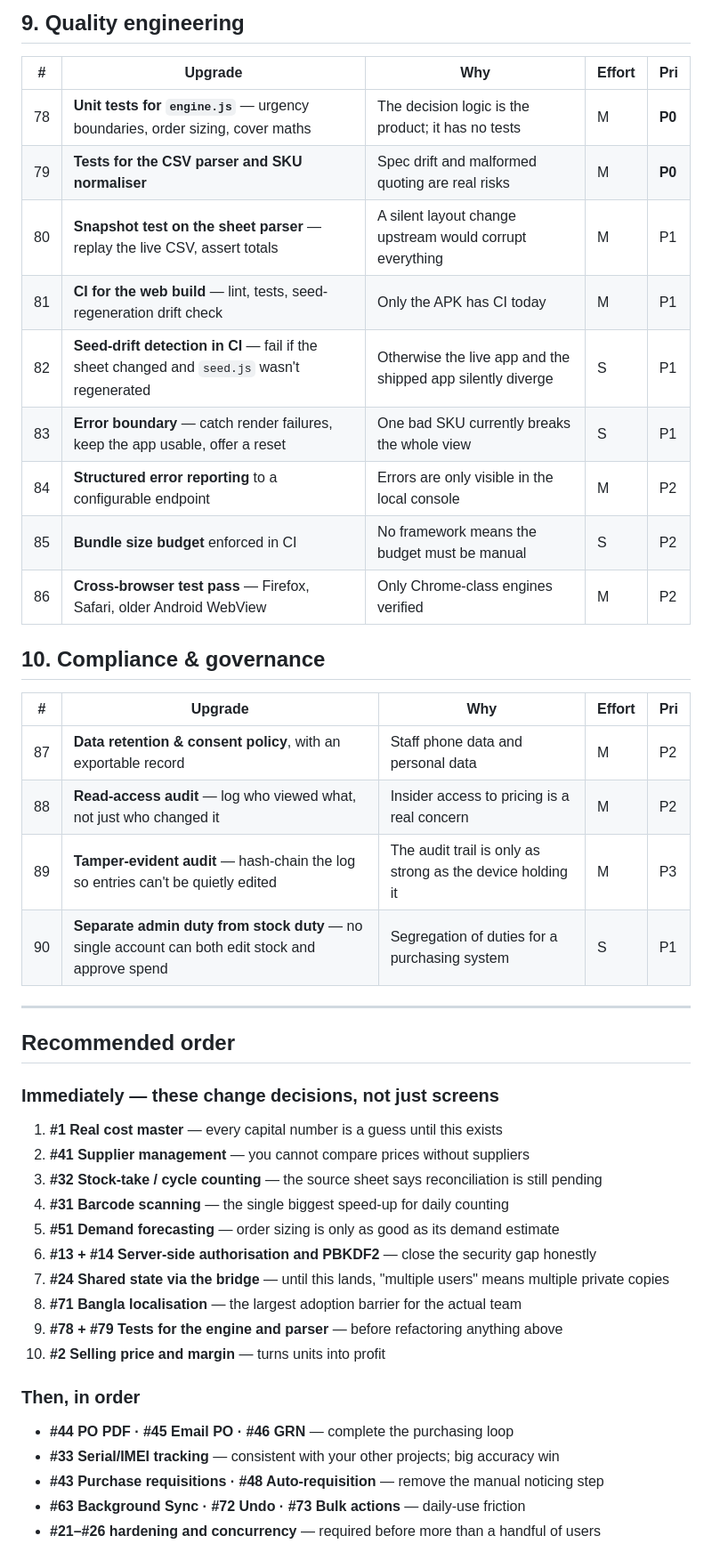
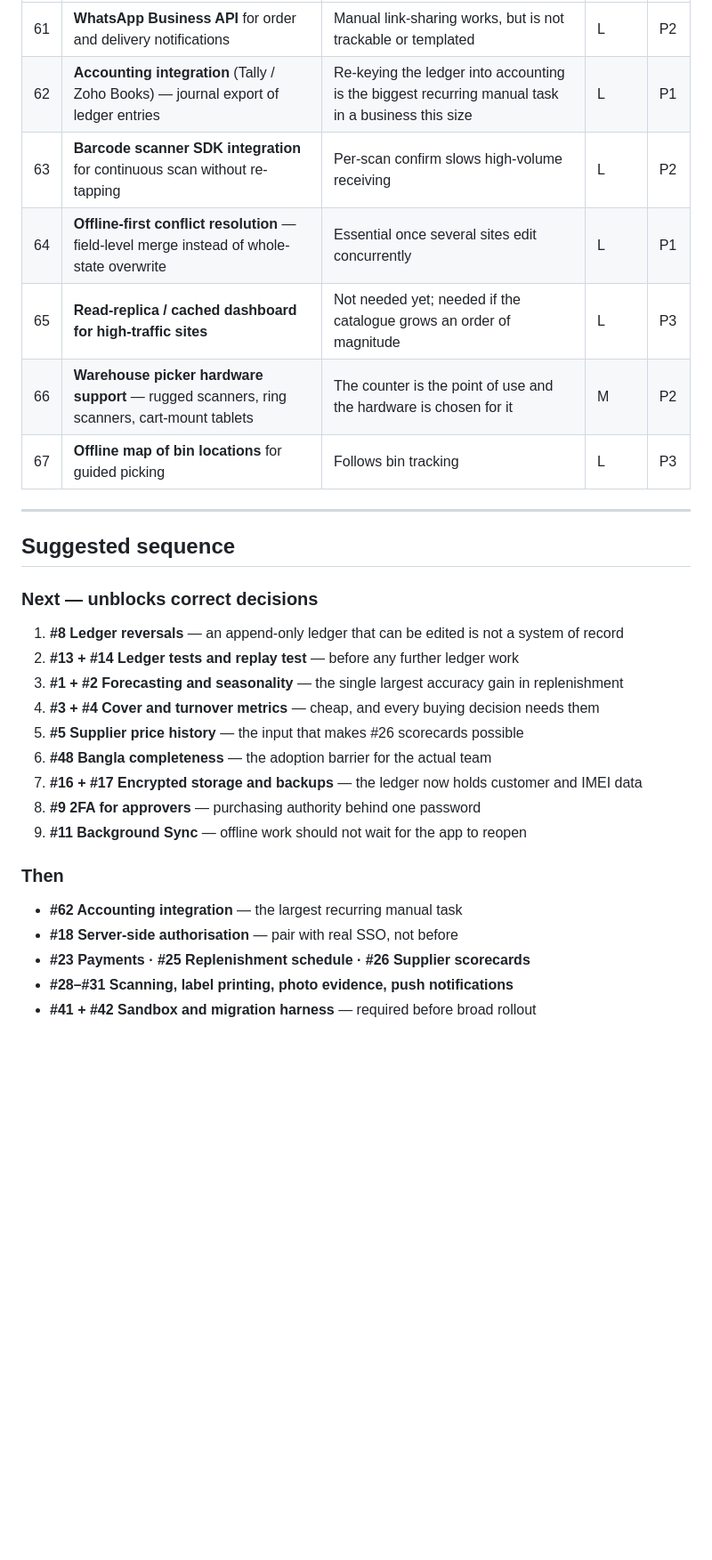
Before and after one commit to abraar05/StockPilot, a Markdown page: UPGRADES.md, the part around one of its changes. Shown at 89% size. GitHub-like rendering; blank space fills up the shorter version.

Commit message:
docs: rewrite upgrade roadmap against 2.0 - 67 verified items, credits shipped features

```diff
--- a/UPGRADES.md
+++ b/UPGRADES.md
@@ -147,46 +111,30 @@ These drove the highest-priority items and are honest limitations of 1.0.0:
-## 9. Quality engineering
-
-| # | Upgrade | Why | Effort | Pri |
-|---|---|---|---|---|
-| 78 | **Unit tests for `engine.js`** — urgency boundaries, order sizing, cover maths | The decision logic is the product; it has no tests | M | **P0** |
-| 79 | **Tests for the CSV parser and SKU normaliser** | Spec drift and malformed quoting are real risks | M | **P0** |
-| 80 | **Snapshot test on the sheet parser** — replay the live CSV, assert totals | A silent layout change upstream would corrupt everything | M | P1 |
-| 81 | **CI for the web build** — lint, tests, seed-regeneration drift check | Only the APK has CI today | M | P1 |
-| 82 | **Seed-drift detection in CI** — fail if the sheet changed and `seed.js` wasn't regenerated | Otherwise the live app and the shipped app silently diverge | S | P1 |
-| 83 | **Error boundary** — catch render failures, keep the app usable, offer a reset | One bad SKU currently breaks the whole view | S | P1 |
-| 84 | **Structured error reporting** to a configurable endpoint | Errors are only visible in the local console | M | P2 |
-| 85 | **Bundle size budget** enforced in CI | No framework means the budget must be manual | S | P2 |
-| 86 | **Cross-browser test pass** — Firefox, Safari, older Android WebView | Only Chrome-class engines verified | M | P2 |
-
-## 10. Compliance & governance
-
-| # | Upgrade | Why | Effort | Pri |
-|---|---|---|---|---|
-| 87 | **Data retention & consent policy**, with an exportable record | Staff phone data and personal data | M | P2 |
-| 88 | **Read-access audit** — log who viewed what, not just who changed it | Insider access to pricing is a real concern | M | P2 |
-| 89 | **Tamper-evident audit** — hash-chain the log so entries can't be quietly edited | The audit trail is only as strong as the device holding it | M | P3 |
-| 90 | **Separate admin duty from stock duty** — no single account can both edit stock and approve spend | Segregation of duties for a purchasing system | S | P1 |
+| 61 | **WhatsApp Business API** for order and delivery notifications | Manual link-sharing works, but is not trackable or templated | L | P2 |
+| 62 | **Accounting integration** (Tally / Zoho Books) — journal export of ledger entries | Re-keying the ledger into accounting is the biggest recurring manual task in a business this size | L | P1 |
+| 63 | **Barcode scanner SDK integration** for continuous scan without re-tapping | Per-scan confirm slows high-volume receiving | L | P2 |
+| 64 | **Offline-first conflict resolution** — field-level merge instead of whole-state overwrite | Essential once several sites edit concurrently | L | P1 |
+| 65 | **Read-replica / cached dashboard for high-traffic sites** | Not needed yet; needed if the catalogue grows an order of magnitude | L | P3 |
+| 66 | **Warehouse picker hardware support** — rugged scanners, ring scanners, cart-mount tablets | The counter is the point of use and the hardware is chosen for it | M | P2 |
+| 67 | **Offline map of bin locations** for guided picking | Follows bin tracking | L | P3 |
 
 ---
 
-## Recommended order
+## Suggested sequence
 
-### Immediately — these change decisions, not just screens
-1. **#1 Real cost master** — every capital number is a guess until this exists
-2. **#41 Supplier management** — you cannot compare prices without suppliers
-3. **#32 Stock-take / cycle counting** — the source sheet says reconciliation is still pending
-4. **#31 Barcode scanning** — the single biggest speed-up for daily counting
-5. **#51 Demand forecasting** — order sizing is only as good as its demand estimate
-6. **#13 + #14 Server-side authorisation and PBKDF2** — close the security gap honestly
-7. **#24 Shared state via the bridge** — until this lands, "multiple users" means multiple private copies
-8. **#71 Bangla localisation** — the largest adoption barrier for the actual team
-9. **#78 + #79 Tests for the engine and parser** — before refactoring anything above
-10. **#2 Selling price and margin** — turns units into profit
+### Next — unblocks correct decisions
+1. **#8 Ledger reversals** — an append-only ledger that can be edited is not a system of record
+2. **#13 + #14 Ledger tests and replay test** — before any further ledger work
+3. **#1 + #2 Forecasting and seasonality** — the single largest accuracy gain in replenishment
+4. **#3 + #4 Cover and turnover metrics** — cheap, and every buying decision needs them
+5. **#5 Supplier price history** — the input that makes #26 scorecards possible
+6. **#48 Bangla completeness** — the adoption barrier for the actual team
+7. **#16 + #17 Encrypted storage and backups** — the ledger now holds customer and IMEI data
+8. **#9 2FA for approvers** — purchasing authority behind one password
+9. **#11 Background Sync** — offline work should not wait for the app to reopen
 
-### Then, in order
-- **#44 PO PDF · #45 Email PO · #46 GRN** — complete the purchasing loop
-- **#33 Serial/IMEI tracking** — consistent with your other projects; big accuracy win
-- **#43 Purchase requisitions · #48 Auto-requisition** — remove the manual noticing step
-- **#63 Background Sync · #72 Undo · #73 Bulk actions** — daily-use friction
-- **#21–#26 hardening and concurrency** — required before more than a handful of users
+### Then
+- **#62 Accounting integration** — the largest recurring manual task
+- **#18 Server-side authorisation** — pair with real SSO, not before
+- **#23 Payments · #25 Replenishment schedule · #26 Supplier scorecards**
+- **#28–#31 Scanning, label printing, photo evidence, push notifications**
+- **#41 + #42 Sandbox and migration harness** — required before broad rollout
 
```
Also changed, not shown: other parts of UPGRADES.md (+103 -145 lines).
